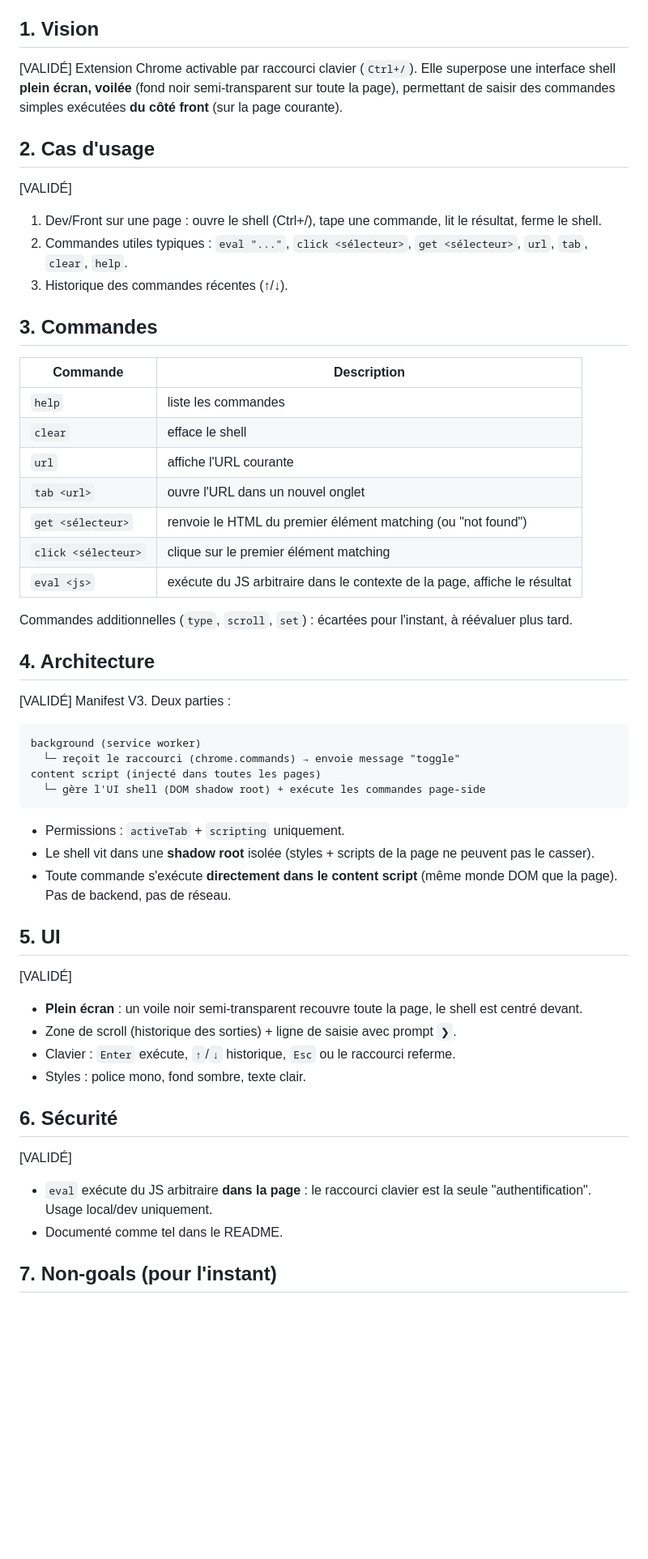
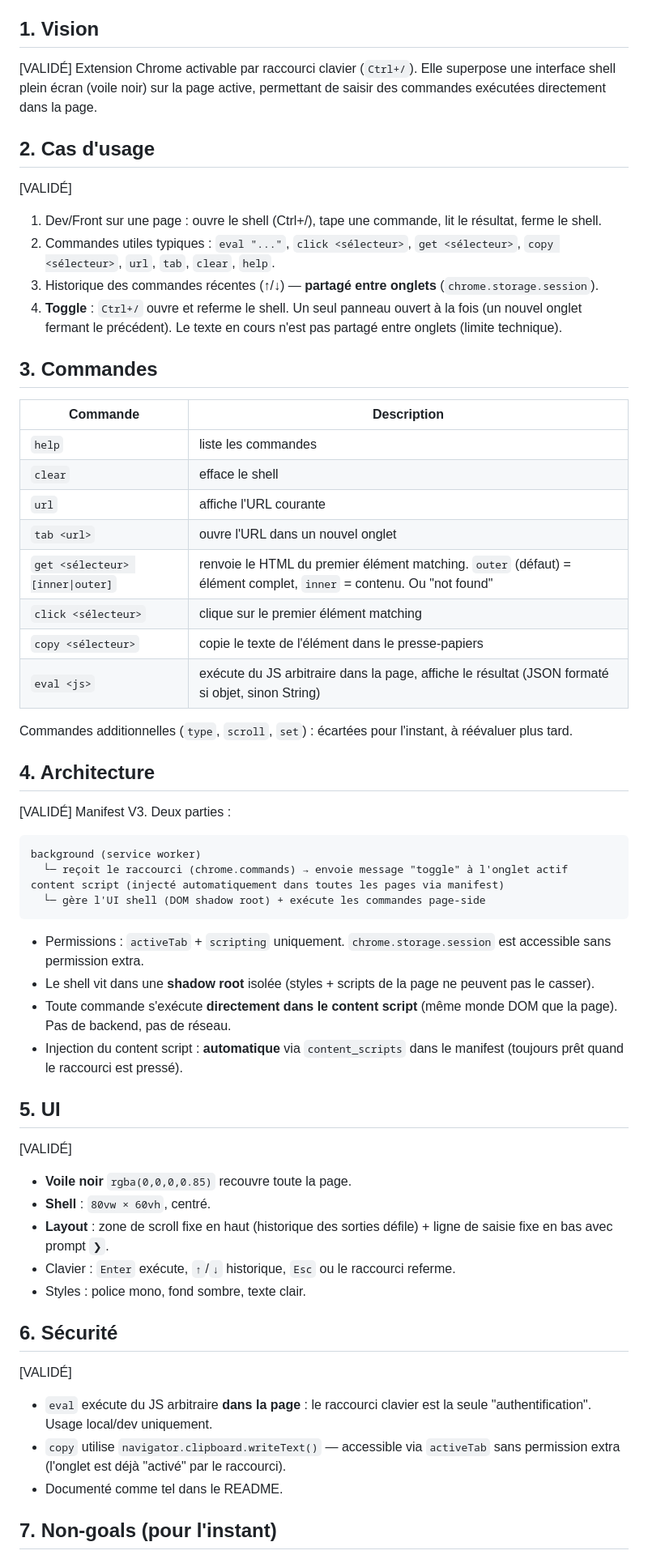
Before and after one commit to chemlavictor/browse-cmd, a Markdown page: SPEC.md, the part around one of its changes. Shown at 81% size. Drawn GitHub-style; blank space fills up the shorter version.

Commit message:
📘 Docs: refine SPEC sections 1-8 with detailed decisions

````diff
--- a/SPEC.md
+++ b/SPEC.md
@@ -6,13 +6,14 @@
 ## 1. Vision
 
 [VALIDÉ]
-Extension Chrome activable par raccourci clavier (`Ctrl+/`). Elle superpose une interface shell **plein écran, voilée** (fond noir semi-transparent sur toute la page), permettant de saisir des commandes simples exécutées **du côté front** (sur la page courante).
+Extension Chrome activable par raccourci clavier (`Ctrl+/`). Elle superpose une interface shell plein écran (voile noir) sur la page active, permettant de saisir des commandes exécutées directement dans la page.
 
 ## 2. Cas d'usage
 [VALIDÉ]
 1. Dev/Front sur une page : ouvre le shell (Ctrl+/), tape une commande, lit le résultat, ferme le shell.
-2. Commandes utiles typiques : `eval "..."`, `click <sélecteur>`, `get <sélecteur>`, `url`, `tab`, `clear`, `help`.
-3. Historique des commandes récentes (↑/↓).
+2. Commandes utiles typiques : `eval "..."`, `click <sélecteur>`, `get <sélecteur>`, `copy <sélecteur>`, `url`, `tab`, `clear`, `help`.
+3. Historique des commandes récentes (↑/↓) — **partagé entre onglets** (`chrome.storage.session`).
+4. **Toggle** : `Ctrl+/` ouvre et referme le shell. Un seul panneau ouvert à la fois (un nouvel onglet fermant le précédent). Le texte en cours n'est pas partagé entre onglets (limite technique).
 
 ## 3. Commandes
 
@@ -22,9 +23,10 @@ Extension Chrome activable par raccourci clavier (`Ctrl+/`). Elle superpose une
 | `clear` | efface le shell |
 | `url` | affiche l'URL courante |
 | `tab <url>` | ouvre l'URL dans un nouvel onglet |
-| `get <sélecteur>` | renvoie le HTML du premier élément matching (ou "not found") |
+| `get <sélecteur> [inner\|outer]` | renvoie le HTML du premier élément matching. `outer` (défaut) = élément complet, `inner` = contenu. Ou "not found" |
 | `click <sélecteur>` | clique sur le premier élément matching |
-| `eval <js>` | exécute du JS arbitraire dans le contexte de la page, affiche le résultat |
+| `copy <sélecteur>` | copie le texte de l'élément dans le presse-papiers |
+| `eval <js>` | exécute du JS arbitraire dans la page, affiche le résultat (JSON formaté si objet, sinon String) |
 
 Commandes additionnelles (`type`, `scroll`, `set`) : écartées pour l'instant, à réévaluer plus tard.
 
@@ -35,20 +37,22 @@ Manifest V3. Deux parties :
 
 ```
 background (service worker)
-  └─ reçoit le raccourci (chrome.commands) → envoie message "toggle"
-content script (injecté dans toutes les pages)
+  └─ reçoit le raccourci (chrome.commands) → envoie message "toggle" à l'onglet actif
+content script (injecté automatiquement dans toutes les pages via manifest)
   └─ gère l'UI shell (DOM shadow root) + exécute les commandes page-side
 ```
 
-- Permissions : `activeTab` + `scripting` uniquement.
+- Permissions : `activeTab` + `scripting` uniquement. `chrome.storage.session` est accessible sans permission extra.
 - Le shell vit dans une **shadow root** isolée (styles + scripts de la page ne peuvent pas le casser).
 - Toute commande s'exécute **directement dans le content script** (même monde DOM que la page). Pas de backend, pas de réseau.
+- Injection du content script : **automatique** via `content_scripts` dans le manifest (toujours prêt quand le raccourci est pressé).
 
 ## 5. UI
 
 [VALIDÉ]
-- **Plein écran** : un voile noir semi-transparent recouvre toute la page, le shell est centré devant.
-- Zone de scroll (historique des sorties) + ligne de saisie avec prompt `❯`.
+- **Voile noir** `rgba(0,0,0,0.85)` recouvre toute la page.
+- **Shell** : `80vw × 60vh`, centré.
+- **Layout** : zone de scroll fixe en haut (historique des sorties défile) + ligne de saisie fixe en bas avec prompt `❯`.
 - Clavier : `Enter` exécute, `↑`/`↓` historique, `Esc` ou le raccourci referme.
 - Styles : police mono, fond sombre, texte clair.
 
@@ -56,6 +60,7 @@ content script (injecté dans toutes les pages)
 
 [VALIDÉ]
 - `eval` exécute du JS arbitraire **dans la page** : le raccourci clavier est la seule "authentification". Usage local/dev uniquement.
+- `copy` utilise `navigator.clipboard.writeText()` — accessible via `activeTab` sans permission extra (l'onglet est déjà "activé" par le raccourci).
 - Documenté comme tel dans le README.
 
 ## 7. Non-goals (pour l'instant)
````
Also changed, not shown: other parts of SPEC.md (+11 -2 lines).
